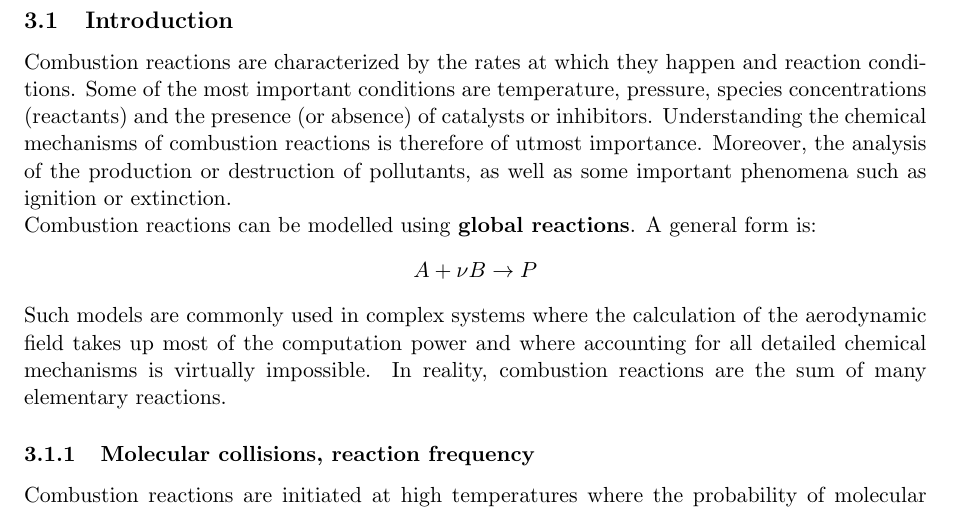
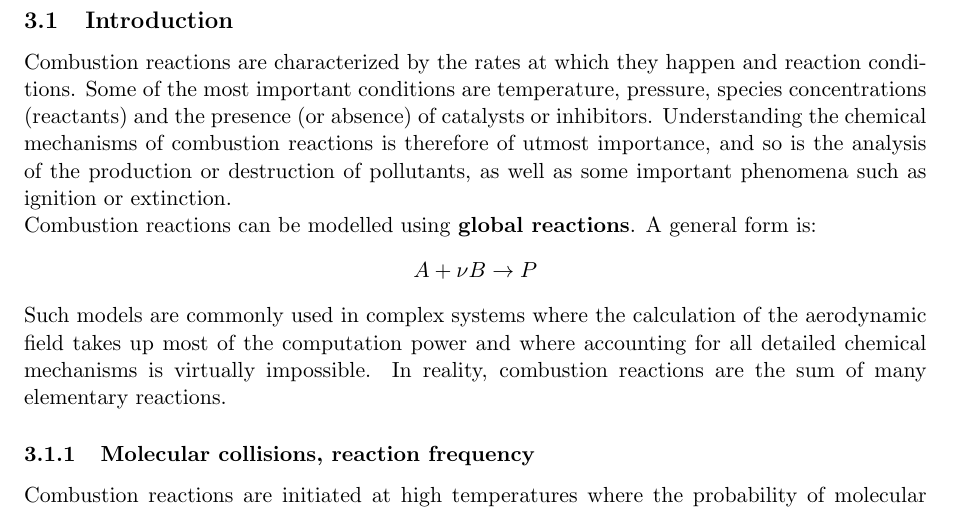
Before and after one commit to oussamachaib/comb_notes, a LaTeX document (main.tex): part of page 10 of 19, cut so that both start at the same text. Compiled offline with pdfLaTeX.

Commit message:
corrections

```diff
--- a/main.tex
+++ b/main.tex
@@ -247,7 +247,7 @@ For the following stoichiometric chemical reaction:
 \pagebreak
 \section{Chemical kinetics}
 \subsection{Introduction}
-Combustion reactions are characterized by the rates at which they happen and reaction conditions. Some of the most important conditions are temperature, pressure, species concentrations (reactants) and the presence (or absence) of catalysts or inhibitors. Understanding the chemical mechanisms of combustion reactions is therefore of utmost importance. Moreover, the analysis of the production or destruction of pollutants, as well as some important phenomena such as ignition or extinction.\\
+Combustion reactions are characterized by the rates at which they happen and reaction conditions. Some of the most important conditions are temperature, pressure, species concentrations (reactants) and the presence (or absence) of catalysts or inhibitors. Understanding the chemical mechanisms of combustion reactions is therefore of utmost importance, and so is the analysis of the production or destruction of pollutants, as well as some important phenomena such as ignition or extinction.\\
 Combustion reactions can be modelled using \textbf{global reactions}. A general form is:
 \[A + \nu B \rightarrow P\]
 Such models are commonly used in complex systems where the calculation of the aerodynamic field takes up most of the computation power and where accounting for all detailed chemical mechanisms is virtually impossible. In reality, combustion reactions are the sum of many elementary reactions.
```
Also changed, not shown: main.pdf, main.tex (2 more changed lines).
